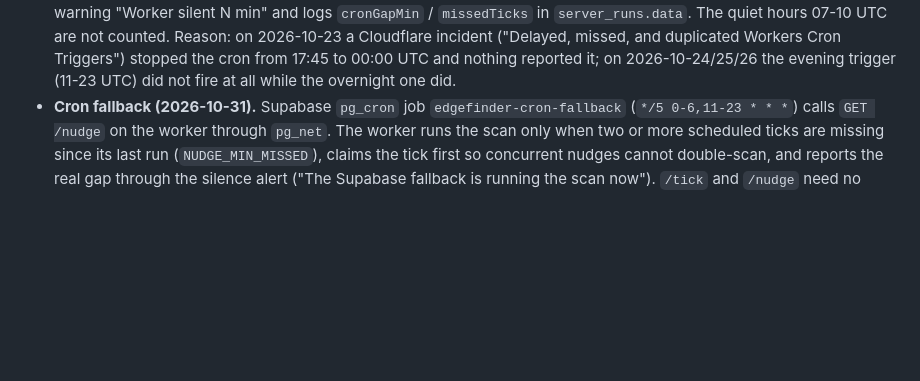
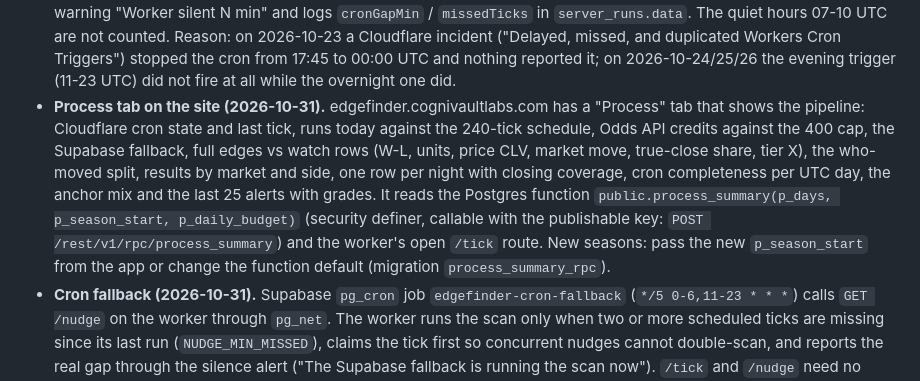
Before and after one commit to Khalidinter/edgefinder-pro-assist-, a Markdown page: ops/README.md, the part around the change. Rendered like a GitHub page; blank space fills up the shorter version.

Commit message:
ops: document the Process tab and the process_summary RPC
Co-Authored-By: Claude Fable 5.1 <noreply@anthropic.com>
Claude-Session: https://claude.ai/code/session_012MC3YJDDpKi51dXAdzmY6W

```diff
--- a/ops/README.md
+++ b/ops/README.md
@@ -185,6 +185,17 @@ both private). These dashboard steps remain, in this order:
   incident ("Delayed, missed, and duplicated Workers Cron Triggers") stopped the cron
   from 17:45 to 00:00 UTC and nothing reported it; on 2026-10-24/25/26 the evening
   trigger (11-23 UTC) did not fire at all while the overnight one did.
+- **Process tab on the site (2026-10-31).** edgefinder.cognivaultlabs.com has a
+  "Process" tab that shows the pipeline: Cloudflare cron state and last tick, runs
+  today against the 240-tick schedule, Odds API credits against the 400 cap, the
+  Supabase fallback, full edges vs watch rows (W-L, units, price CLV, market move,
+  true-close share, tier X), the who-moved split, results by market and side, one row
+  per night with closing coverage, cron completeness per UTC day, the anchor mix and
+  the last 25 alerts with grades. It reads the Postgres function
+  `public.process_summary(p_days, p_season_start, p_daily_budget)` (security definer,
+  callable with the publishable key: `POST /rest/v1/rpc/process_summary`) and the
+  worker's open `/tick` route. New seasons: pass the new `p_season_start` from the app
+  or change the function default (migration `process_summary_rpc`).
 - **Cron fallback (2026-10-31).** Supabase `pg_cron` job `edgefinder-cron-fallback`
   (`*/5 0-6,11-23 * * *`) calls `GET /nudge` on the worker through `pg_net`. The
   worker runs the scan only when two or more scheduled ticks are missing since its
```
